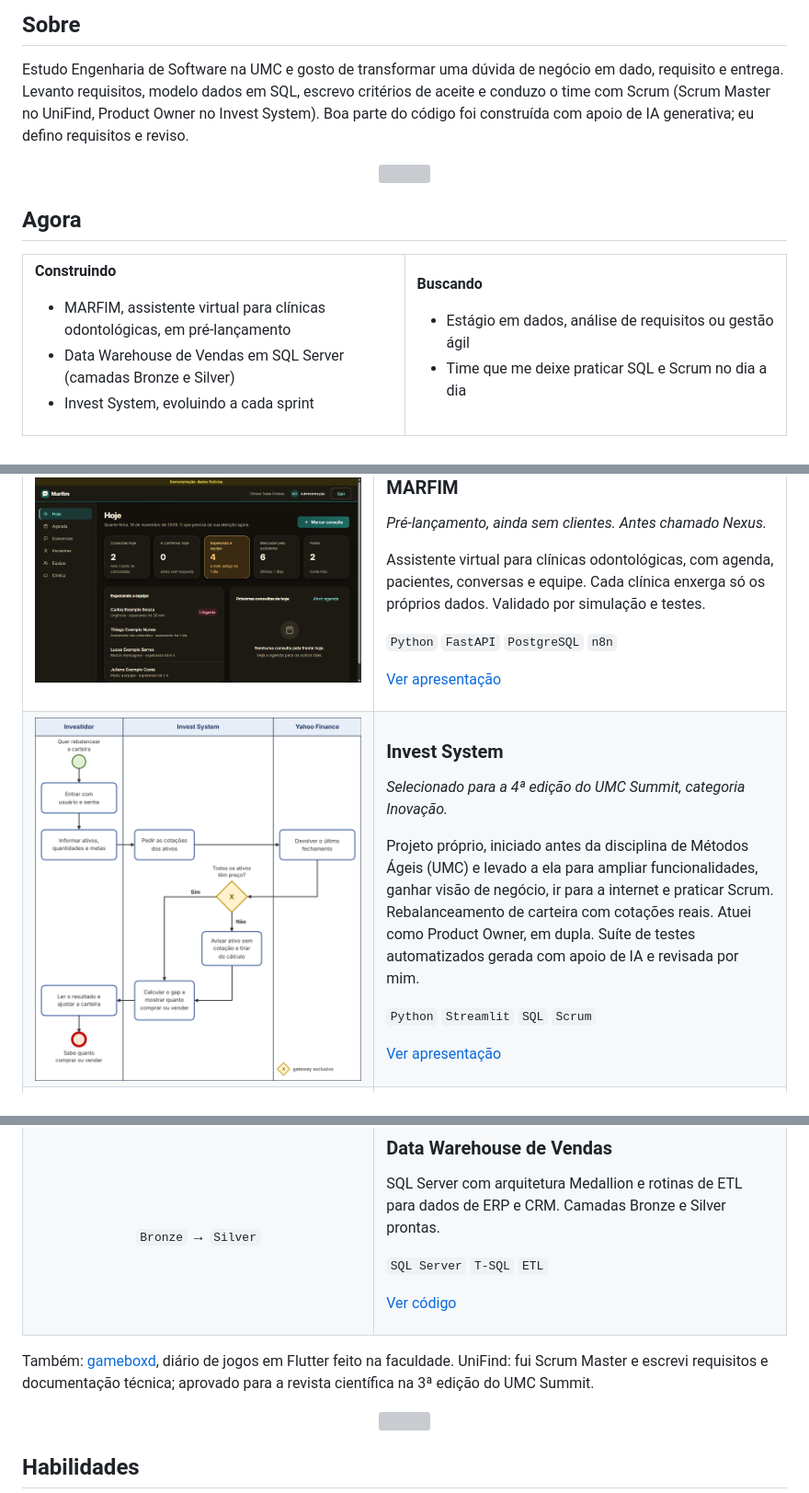
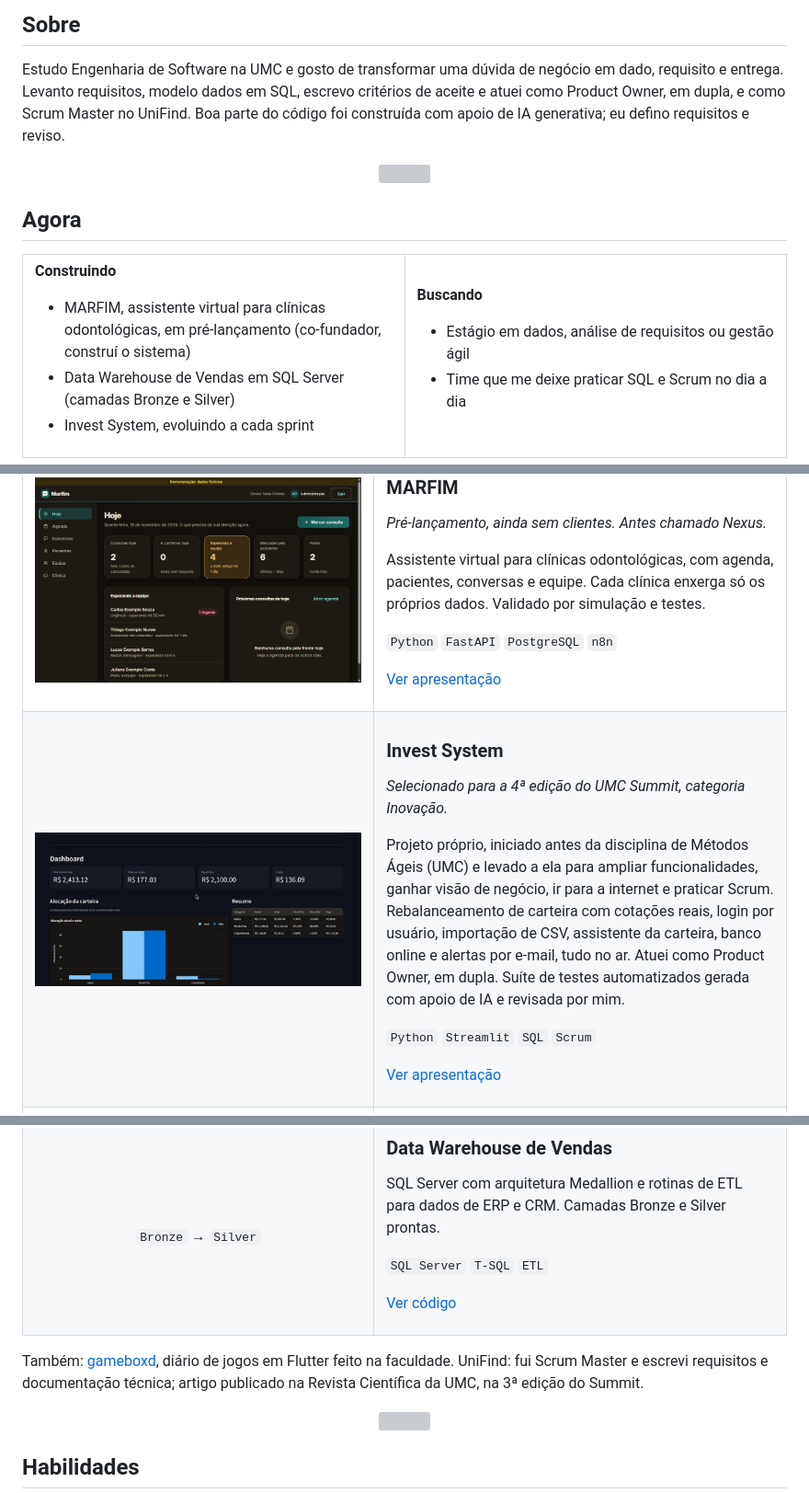
Before and after one commit to gabrielnagatanicampos/GabrielNagataniCampos, a Markdown page: README.md, 3 parts joined by grey strips. Shown at 92% size. Drawn GitHub-style; pictures changed too: assets/app-dashboard.png (added); grey boxes are pictures that could not be loaded.

Commit message:
Atualiza Invest no ar, UniFind publicado, papel no Scrum e imagem do painel

```diff
--- a/README.md
+++ b/README.md
@@ -9,7 +9,7 @@
 ## Sobre
 
 Estudo Engenharia de Software na UMC e gosto de transformar uma dúvida de negócio em dado, requisito e entrega.
-Levanto requisitos, modelo dados em SQL, escrevo critérios de aceite e conduzo o time com Scrum (Scrum Master no UniFind, Product Owner no Invest System).
+Levanto requisitos, modelo dados em SQL, escrevo critérios de aceite e atuei como Product Owner, em dupla, e como Scrum Master no UniFind.
 Boa parte do código foi construída com apoio de IA generativa; eu defino requisitos e reviso.
 
 <div align="center"><img src="assets/divider.svg" alt="" width="100%" /></div>
@@ -21,7 +21,7 @@ Boa parte do código foi construída com apoio de IA generativa; eu defino requi
 <td width="50%" valign="top">
 
 **Construindo**
-- MARFIM, assistente virtual para clínicas odontológicas, em pré-lançamento
+- MARFIM, assistente virtual para clínicas odontológicas, em pré-lançamento (co-fundador, construí o sistema)
 - Data Warehouse de Vendas em SQL Server (camadas Bronze e Silver)
 - Invest System, evoluindo a cada sprint
 
@@ -60,14 +60,14 @@ Assistente virtual para clínicas odontológicas, com agenda, pacientes, convers
 </tr>
 <tr>
 <td width="46%" valign="top">
-<a href="https://github.com/gabrielnagatanicampos/invest-system-showcase"><img src="assets/invest-fluxo.png" alt="Fluxo do Invest System: do cadastro da carteira ao cálculo de quanto comprar ou vender" width="100%" /></a>
+<a href="https://github.com/gabrielnagatanicampos/invest-system-showcase"><img src="assets/app-dashboard.png" alt="Painel do Invest System com patrimônio total e alocação atual x meta" width="100%" /></a>
 </td>
 <td width="54%" valign="top">
 
 ### Invest System
 *Selecionado para a 4ª edição do UMC Summit, categoria Inovação.*
 
-Projeto próprio, iniciado antes da disciplina de Métodos Ágeis (UMC) e levado a ela para ampliar funcionalidades, ganhar visão de negócio, ir para a internet e praticar Scrum. Rebalanceamento de carteira com cotações reais. Atuei como Product Owner, em dupla. Suíte de testes automatizados gerada com apoio de IA e revisada por mim.
+Projeto próprio, iniciado antes da disciplina de Métodos Ágeis (UMC) e levado a ela para ampliar funcionalidades, ganhar visão de negócio, ir para a internet e praticar Scrum. Rebalanceamento de carteira com cotações reais, login por usuário, importação de CSV, assistente da carteira, banco online e alertas por e-mail, tudo no ar. Atuei como Product Owner, em dupla. Suíte de testes automatizados gerada com apoio de IA e revisada por mim.
 
 `Python` `Streamlit` `SQL` `Scrum`
 
@@ -106,7 +106,7 @@ SQL Server com arquitetura Medallion e rotinas de ETL para dados de ERP e CRM. C
 </tr>
 </table>
 
-Também: [gameboxd](https://github.com/gabrielnagatanicampos/gameboxd), diário de jogos em Flutter feito na faculdade. UniFind: fui Scrum Master e escrevi requisitos e documentação técnica; aprovado para a revista científica na 3ª edição do UMC Summit.
+Também: [gameboxd](https://github.com/gabrielnagatanicampos/gameboxd), diário de jogos em Flutter feito na faculdade. UniFind: fui Scrum Master e escrevi requisitos e documentação técnica; artigo publicado na Revista Científica da UMC, na 3ª edição do Summit.
 
 <div align="center"><img src="assets/divider.svg" alt="" width="100%" /></div>
 
```
